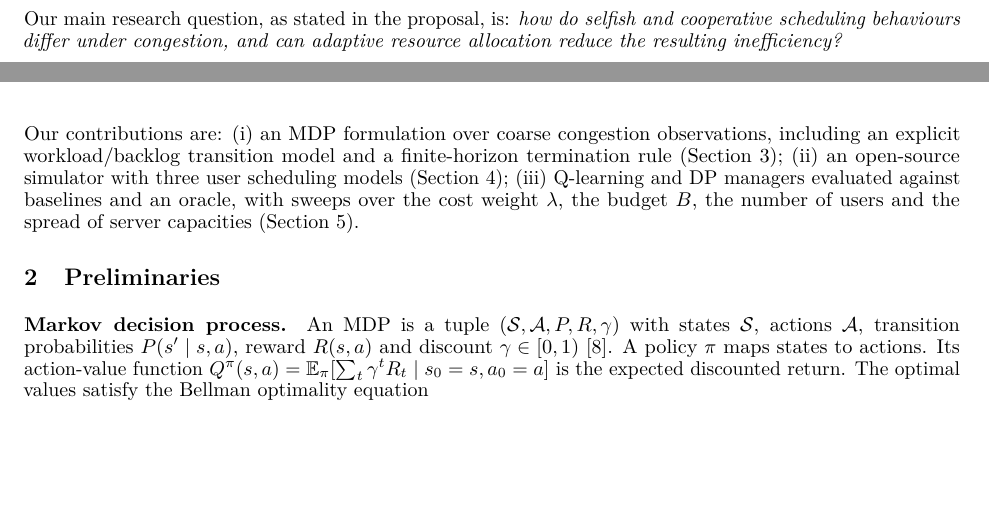
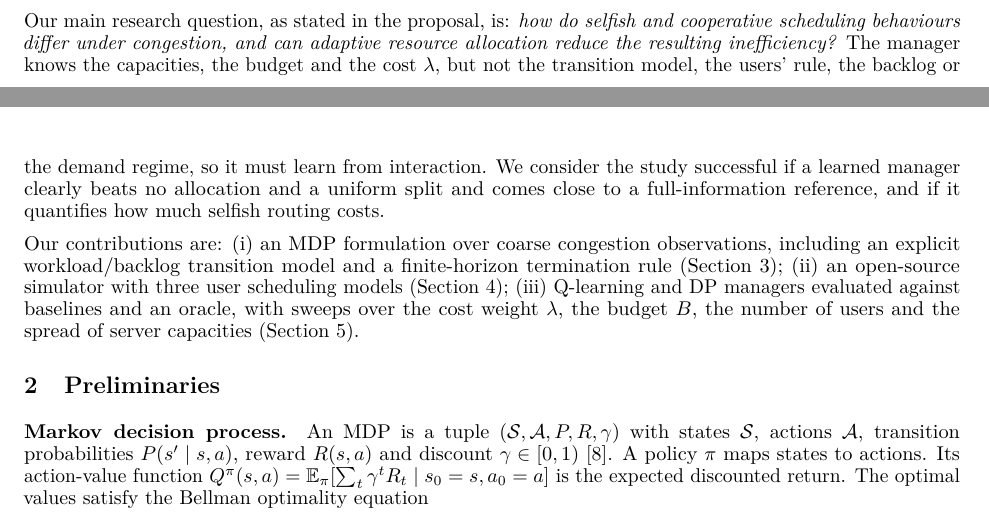
Before and after one commit to kus-coded/compute-scheduling-rl, a LaTeX paper (report/report.tex): two parts of pages 1 and 2 of 8, joined at a grey line, cut so that both start at the same text, the shorter picture padded with empty space. Compiled offline with pdfLaTeX.

Commit message:
Minor fix

```diff
--- a/report/report.tex
+++ b/report/report.tex
@@ -78,7 +78,11 @@ Q-learning~\cite{watkins1992,sutton2018} when it is not.
 
 Our main research question, as stated in the proposal, is: \emph{how do selfish and
 cooperative scheduling behaviours differ under congestion, and can adaptive resource
-allocation reduce the resulting inefficiency?}
+allocation reduce the resulting inefficiency?} The manager knows the capacities, the
+budget and the cost $\lambda$, but not the transition model, the users' rule, the backlog
+or the demand regime, so it must learn from interaction. We consider the study successful
+if a learned manager clearly beats no allocation and a uniform split and comes close to a
+full-information reference, and if it quantifies how much selfish routing costs.
 
 Our contributions are: (i)~an MDP formulation over coarse congestion observations, including an explicit workload/backlog
 transition model and a finite-horizon termination rule (Section~\ref{sec:mdp});
```
Also changed, not shown: report/report.pdf.
